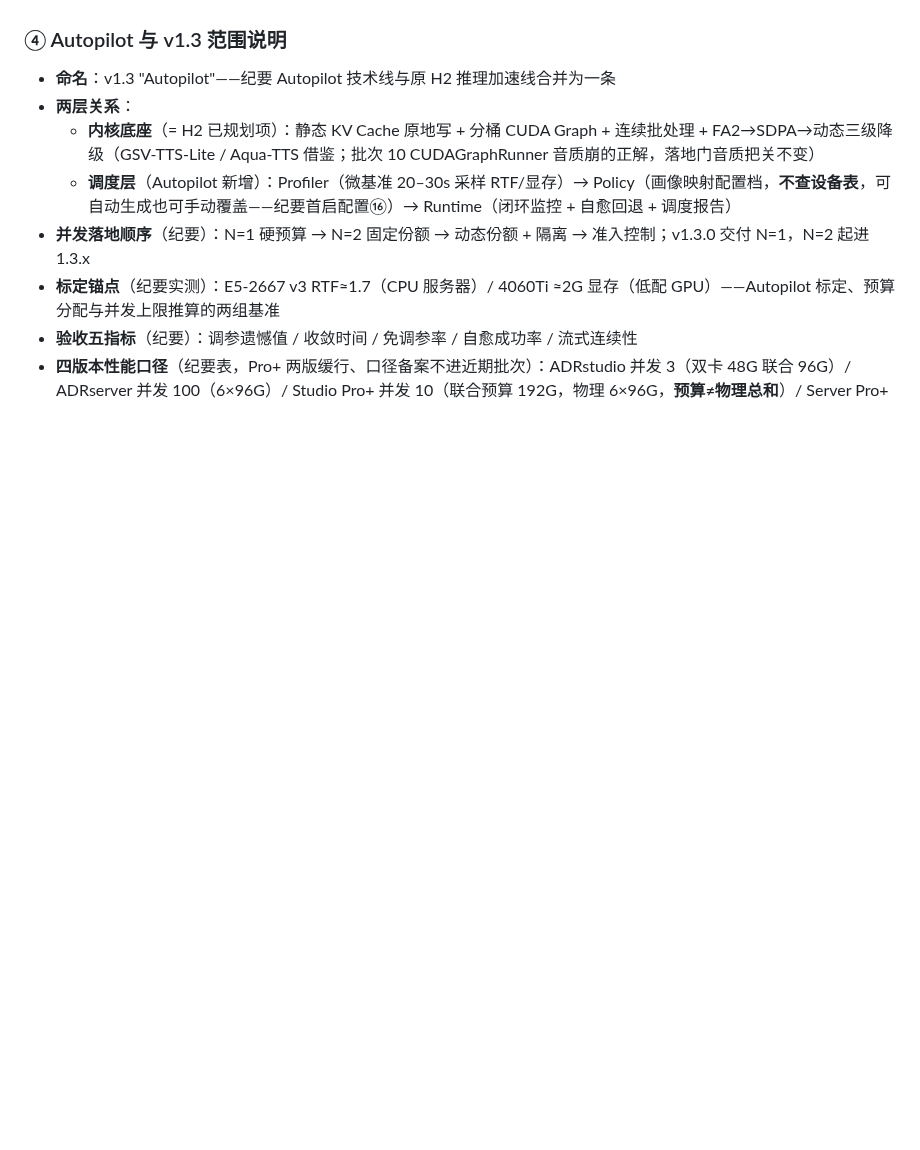
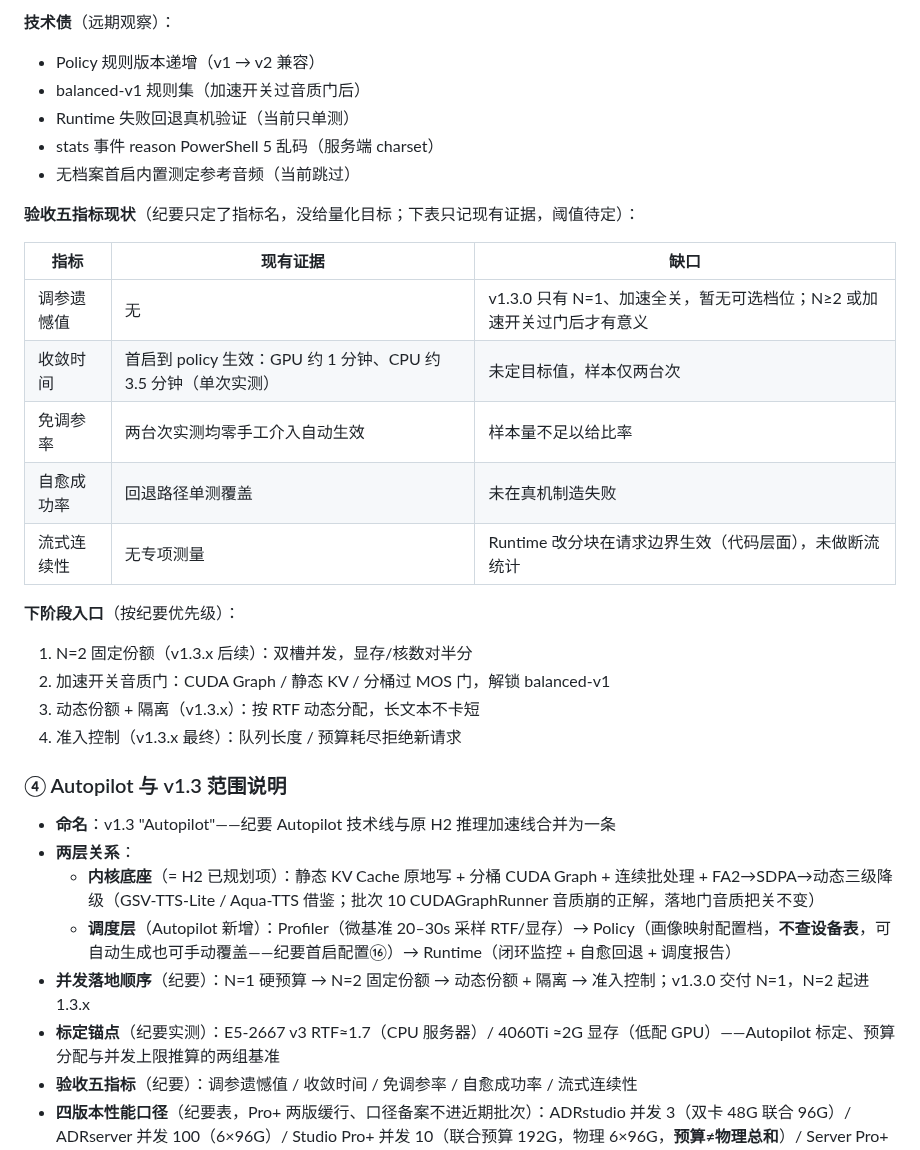
Before and after one commit to HMUG12/Audio-Disentangled-Reconstruction, a Markdown page: docs/m10-plan.md, the part around one of its changes. Rendered like a GitHub page; blank space fills up the shorter version.

```diff
--- a/docs/m10-plan.md
+++ b/docs/m10-plan.md
@@ -340,3 +375,25 @@
+**技术债**（远期观察）：
+- Policy 规则版本递增（v1 → v2 兼容）
+- balanced-v1 规则集（加速开关过音质门后）
+- Runtime 失败回退真机验证（当前只单测）
+- stats 事件 reason PowerShell 5 乱码（服务端 charset）
+- 无档案首启内置测定参考音频（当前跳过）
+
+**验收五指标现状**（纪要只定了指标名，没给量化目标；下表只记现有证据，阈值待定）：
+
+| 指标 | 现有证据 | 缺口 |
+|------|---------|------|
+| 调参遗憾值 | 无 | v1.3.0 只有 N=1、加速全关，暂无可选档位；N≥2 或加速开关过门后才有意义 |
+| 收敛时间 | 首启到 policy 生效：GPU 约 1 分钟、CPU 约 3.5 分钟（单次实测） | 未定目标值，样本仅两台次 |
+| 免调参率 | 两台次实测均零手工介入自动生效 | 样本量不足以给比率 |
+| 自愈成功率 | 回退路径单测覆盖 | 未在真机制造失败 |
+| 流式连续性 | 无专项测量 | Runtime 改分块在请求边界生效（代码层面），未做断流统计 |
+
+**下阶段入口**（按纪要优先级）：
+1. N=2 固定份额（v1.3.x 后续）：双槽并发，显存/核数对半分
+2. 加速开关音质门：CUDA Graph / 静态 KV / 分桶过 MOS 门，解锁 balanced-v1
+3. 动态份额 + 隔离（v1.3.x）：按 RTF 动态分配，长文本不卡短
+4. 准入控制（v1.3.x 最终）：队列长度 / 预算耗尽拒绝新请求
 
 ### ④ Autopilot 与 v1.3 范围说明
 
```
Also changed, not shown: other parts of docs/m10-plan.md (+37 -2 lines).
